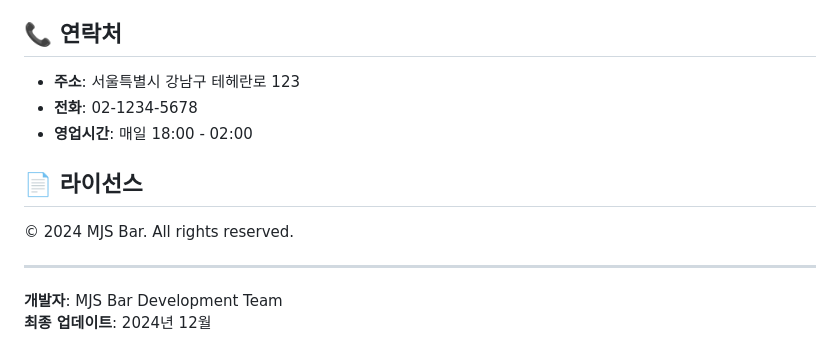
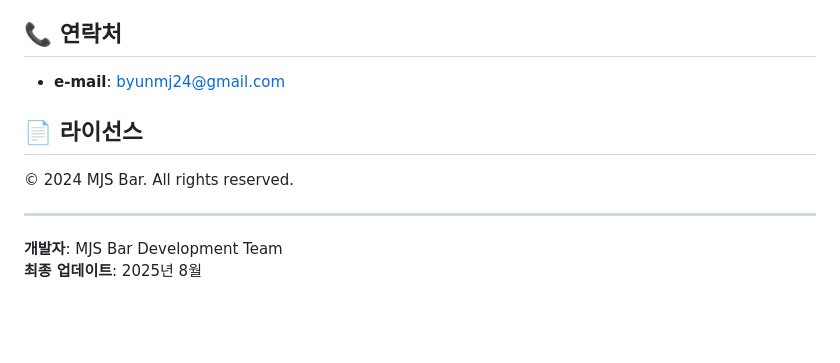
Before and after one commit to Byeon-MJ/menu_board, a Markdown page: README.md, the part around the change. Rendered like a GitHub page; blank space fills up the shorter version.

```diff
--- a/README.md
+++ b/README.md
@@ -134,9 +134,7 @@ Google Fonts에서 다른 폰트를 선택하여 `index.html`의 폰트 링크
 
 ## 📞 연락처
 
-- **주소**: 서울특별시 강남구 테헤란로 123
-- **전화**: 02-1234-5678
-- **영업시간**: 매일 18:00 - 02:00
+- **e-mail**: byunmj24@gmail.com
 
 ## 📄 라이선스
 
@@ -145,4 +143,4 @@ Google Fonts에서 다른 폰트를 선택하여 `index.html`의 폰트 링크
 ---
 
 **개발자**: MJS Bar Development Team
-**최종 업데이트**: 2024년 12월
+**최종 업데이트**: 2025년 8월
```
